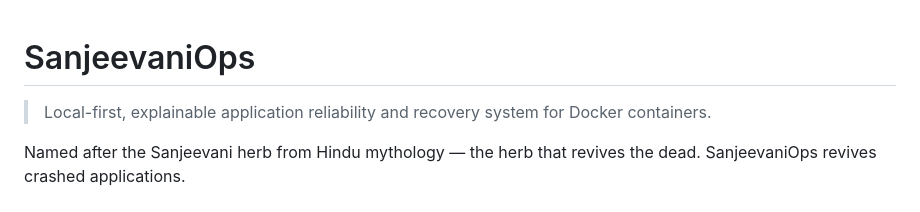
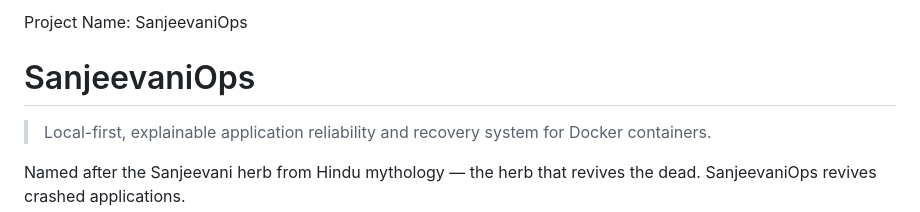
Before and after one commit to gautam-pareek/sanjeevaniops, a Markdown page: README.md, the part around the change. GitHub-like rendering.

```diff
--- a/README.md
+++ b/README.md
@@ -1,3 +1,5 @@
+Project Name: SanjeevaniOps
+
 # SanjeevaniOps
 
 > Local-first, explainable application reliability and recovery system for Docker containers.
```
